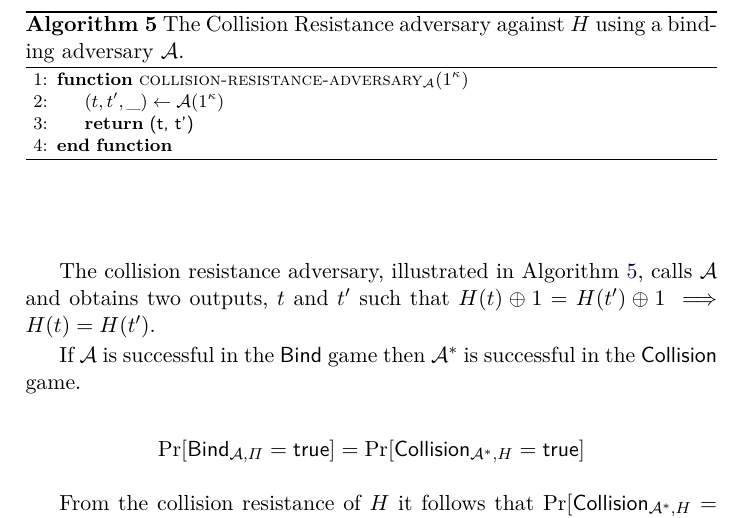
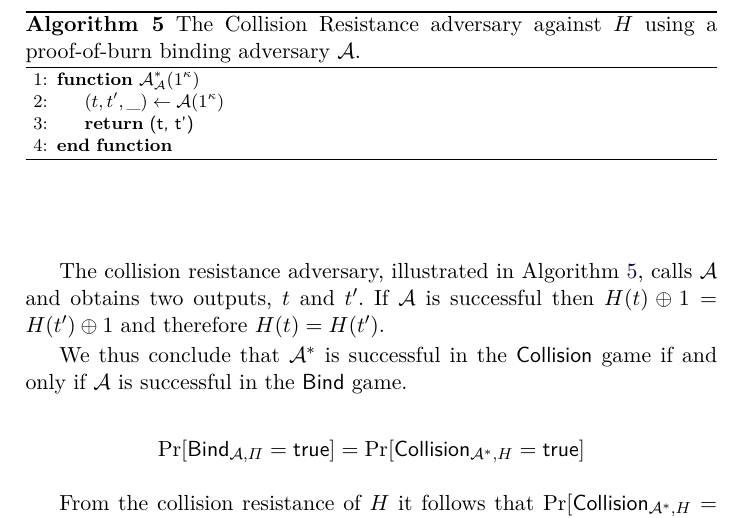
Before and after one commit to decrypto-org/burn-paper, a LaTeX paper (burn.tex, which reads algorithms/alg.collision-resistance-adversary.tex, analysis.tex): part of page 8 of 11, cut so that both start at the same text. Compiled offline with pdfLaTeX.

Commit message:
Improve binding proof according to comments
Co-authored-by: Dionysis Zindros <dionyziz@gmail.com>

```diff
--- a/algorithms/alg.collision-resistance-adversary.tex
+++ b/algorithms/alg.collision-resistance-adversary.tex
@@ -1,8 +1,8 @@
 \begin{figure}[t]
 \begin{algorithm}[H]
-    \caption{\label{alg.collision-resistance-adversary} The Collision Resistance adversary against $H$ using a binding adversary $\mathcal{A}$.}
+    \caption{\label{alg.collision-resistance-adversary} The Collision Resistance adversary against $H$ using a proof-of-burn binding adversary $\mathcal{A}$.}
     \begin{algorithmic}[1]
-        \Function{\textsc{collision-resistance-adversary}$_{\mathcal{A}}$}{$1^\kappa$}
+        \Function{$\mathcal{A}^*_{\mathcal{A}}$}{$1^\kappa$}
             \Let{(t, t', \_)}{\mathcal{A}(1^\kappa)}
             \State\Return{\sf (t, t')}
         \EndFunction
--- a/analysis.tex
+++ b/analysis.tex
@@ -40,9 +40,9 @@ We note that the security of the signature scheme is not needed to prove unspend
   Let $\mathcal{A}$ be an arbitrary adversary against $\Pi$.
   We will construct the Collision Resistance adversary $\mathcal{A}^*$ against $H$.
 
-  The collision resistance adversary, illustrated in Algorithm~\ref{alg.collision-resistance-adversary}, calls $\mathcal{A}$ and obtains two outputs, $t$ and $t'$ such that $H(t) \xor 1 = H(t') \xor 1 \implies H(t) = H(t')$.
+  The collision resistance adversary, illustrated in Algorithm~\ref{alg.collision-resistance-adversary}, calls $\mathcal{A}$ and obtains two outputs, $t$ and $t'$. If $\mathcal{A}$ is successful then $H(t) \xor 1 = H(t') \xor 1$ and therefore $H(t) = H(t')$.
 
-  If $\mathcal{A}$ is successful in the \textsf{Bind} game then $\mathcal{A^*}$ is successful in the \textsf{Collision} game.
+  We thus conclude that $\mathcal{A^*}$ is successful in the \textsf{Collision} game if and only if $\mathcal{A}$ is successful in the \textsf{Bind} game.
 
   \[
     \Pr[\textsf{Bind}_{\mathcal{A},\Pi} = \true]
```
